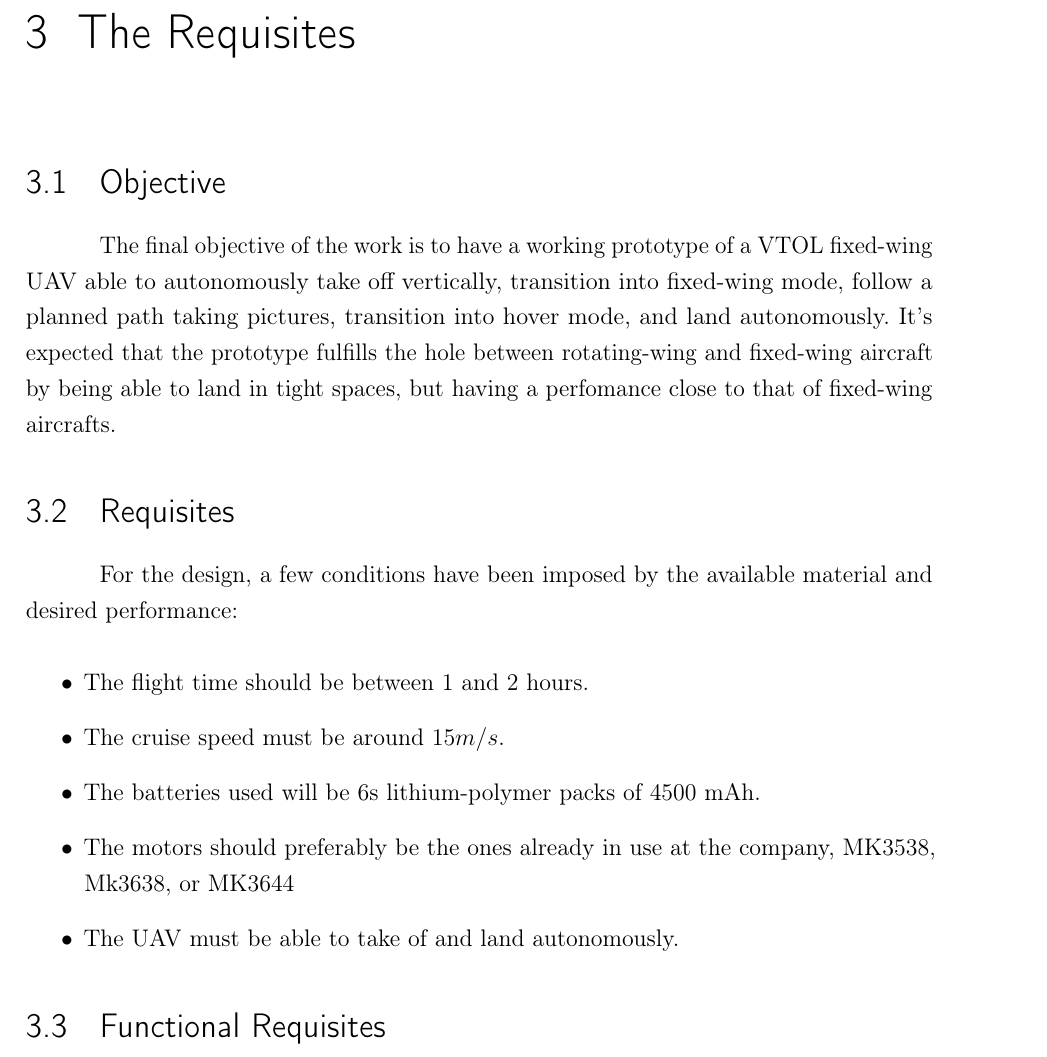
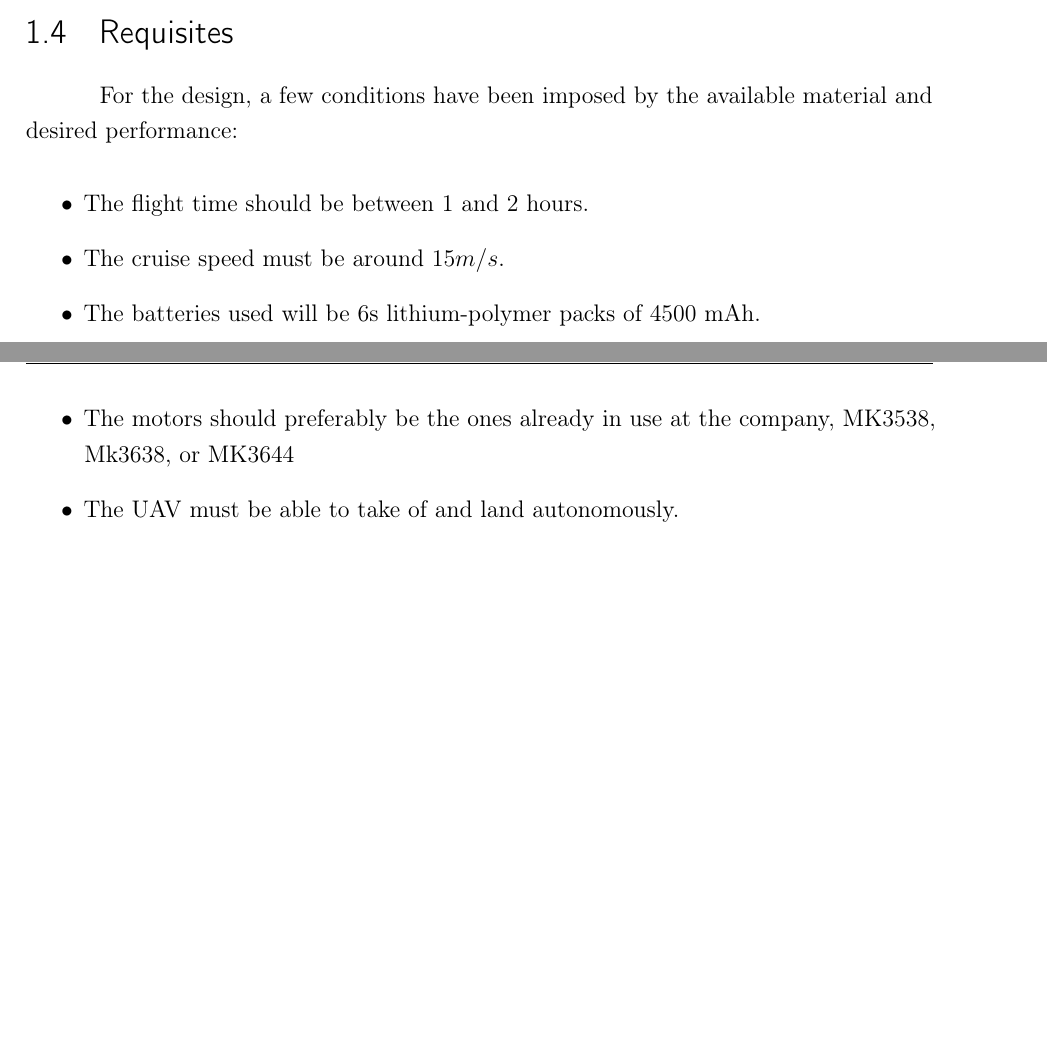
Before and after one commit to Williangalvani/pfc, a LaTeX thesis (estagio.tex, which reads cap1.tex, cap3.tex): part of page 13 of 25 before the commit and two parts of pages 10 and 11 of 26 after it, the two joined at a grey line, cut at the place of the change, the shorter picture padded with empty space. Compiled offline with pdfLaTeX.

Commit message:
move requisites to introduction

```diff
--- a/cap1.tex
+++ b/cap1.tex
@@ -34,7 +34,23 @@ The requisites for the job will be gathered, and the eletro-mechanical structure
 %
 It's expected that the prototype fulfills the hole between rotating-wing and fixed-wing aircraft by being able to land in tight spaces, but having a perfomance close to that of fixed-wing aircrafts.
 
-%
+%%%%
+%%
+\section{Requisites}
+
+For the design, a few conditions have been imposed by the available material and desired performance:
+
+\begin{itemize}
+
+\item The flight time should be between 1 and 2 hours.
+\item The cruise speed must be around $15 m/s$.
+\item The batteries used will be 6s lithium-polymer packs of 4500 mAh.
+\item The motors should preferably be the ones already in use at the company, MK3538, Mk3638, or MK3644
+\item The UAV must be able to take of and land autonomously.
+
+\end{itemize}
+
+
 \section{Structure}
 
 %
--- a/cap3.tex
+++ b/cap3.tex
@@ -1,32 +1 @@
 \chapter{The Requisites} \label{chap:3}
-
-
-\section{Objective}
-%
-The final objective of the work is to have a working prototype of a VTOL fixed-wing UAV able to autonomously take off vertically, transition into fixed-wing mode, follow a planned path taking pictures, transition into hover mode, and land autonomously.
-%
-It's expected that the prototype fulfills the hole between rotating-wing and fixed-wing aircraft by being able to land in tight spaces, but having a perfomance close to that of fixed-wing aircrafts.
-
-%%%%
-%%
-\section{Requisites}
-
-For the design, a few conditions have been imposed by the available material and desired performance:
-
-\begin{itemize}
-
-\item The flight time should be between 1 and 2 hours.
-\item The cruise speed must be around $15 m/s$.
-\item The batteries used will be 6s lithium-polymer packs of 4500 mAh.
-\item The motors should preferably be the ones already in use at the company, MK3538, Mk3638, or MK3644
-\item The UAV must be able to take of and land autonomously.
-
-\end{itemize}
-
-%%%
-%%
-\section{Functional Requisites}
-
-
-
-%%%%%%%%%%%%%%%%%
```
Also changed, not shown: cap7.tex (+8 -13 lines).
